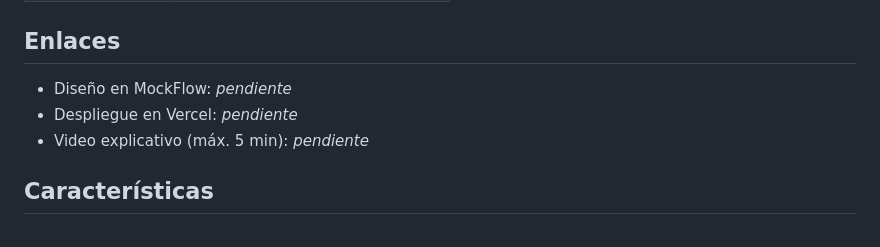
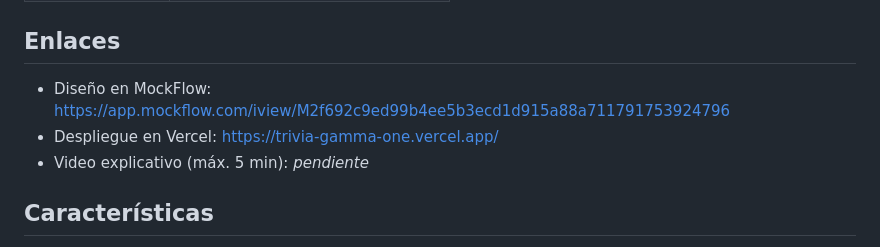
Before and after one commit to moidavidbaquero/Trivia_Juego_De_Preguntas, a Markdown page: README.md, the part around the change. Rendered like a GitHub page.

Commit message:
Update links in README with MockFlow and Vercel URLs

```diff
--- a/README.md
+++ b/README.md
@@ -15,8 +15,8 @@ Juego web de preguntas y respuestas sobre Colombia, desarrollado con **HTML5, CS
 
 ## Enlaces
 
-- Diseño en MockFlow: _pendiente_
-- Despliegue en Vercel: _pendiente_
+- Diseño en MockFlow: https://app.mockflow.com/iview/M2f692c9ed99b4ee5b3ecd1d915a88a711791753924796
+- Despliegue en Vercel: https://trivia-gamma-one.vercel.app/
 - Video explicativo (máx. 5 min): _pendiente_
 
 ## Características
```
